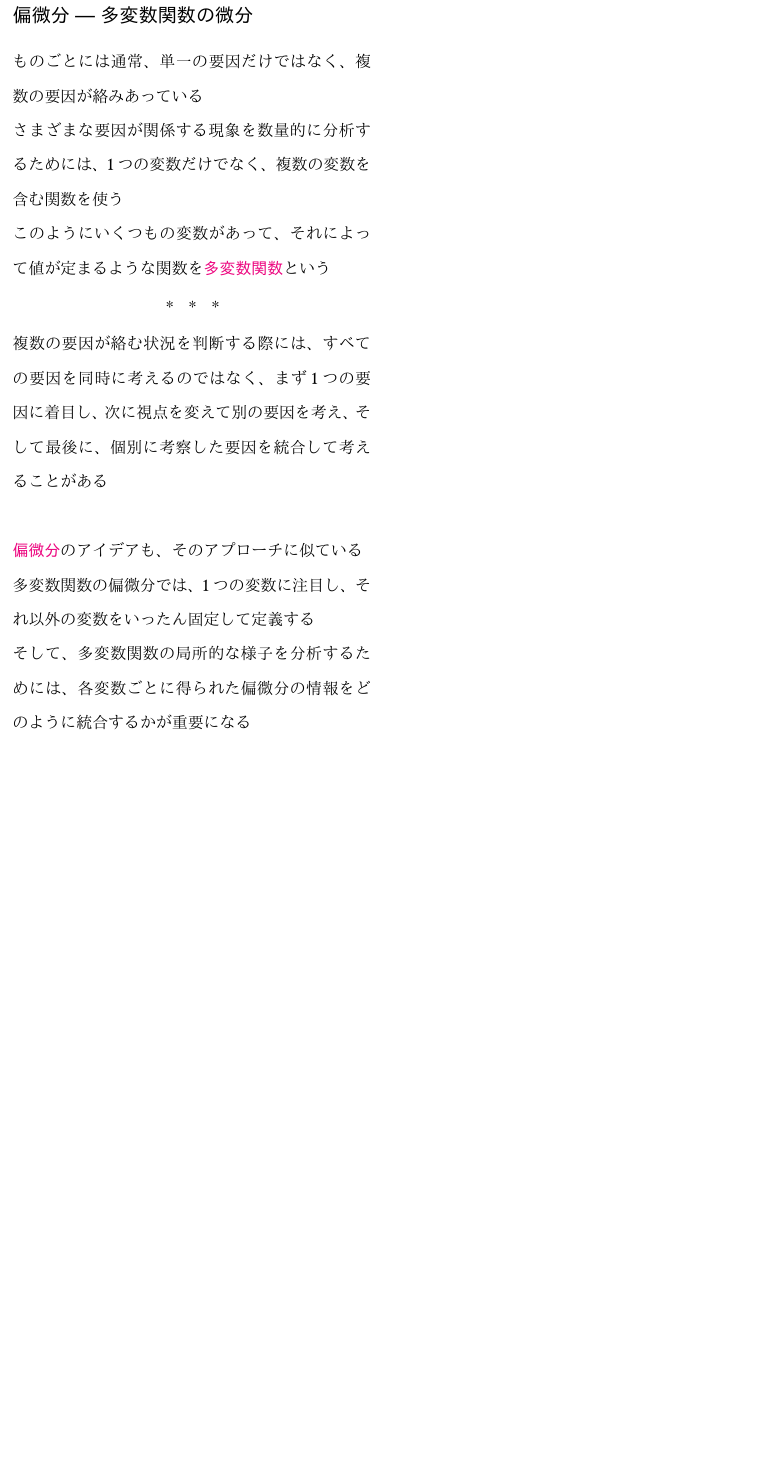
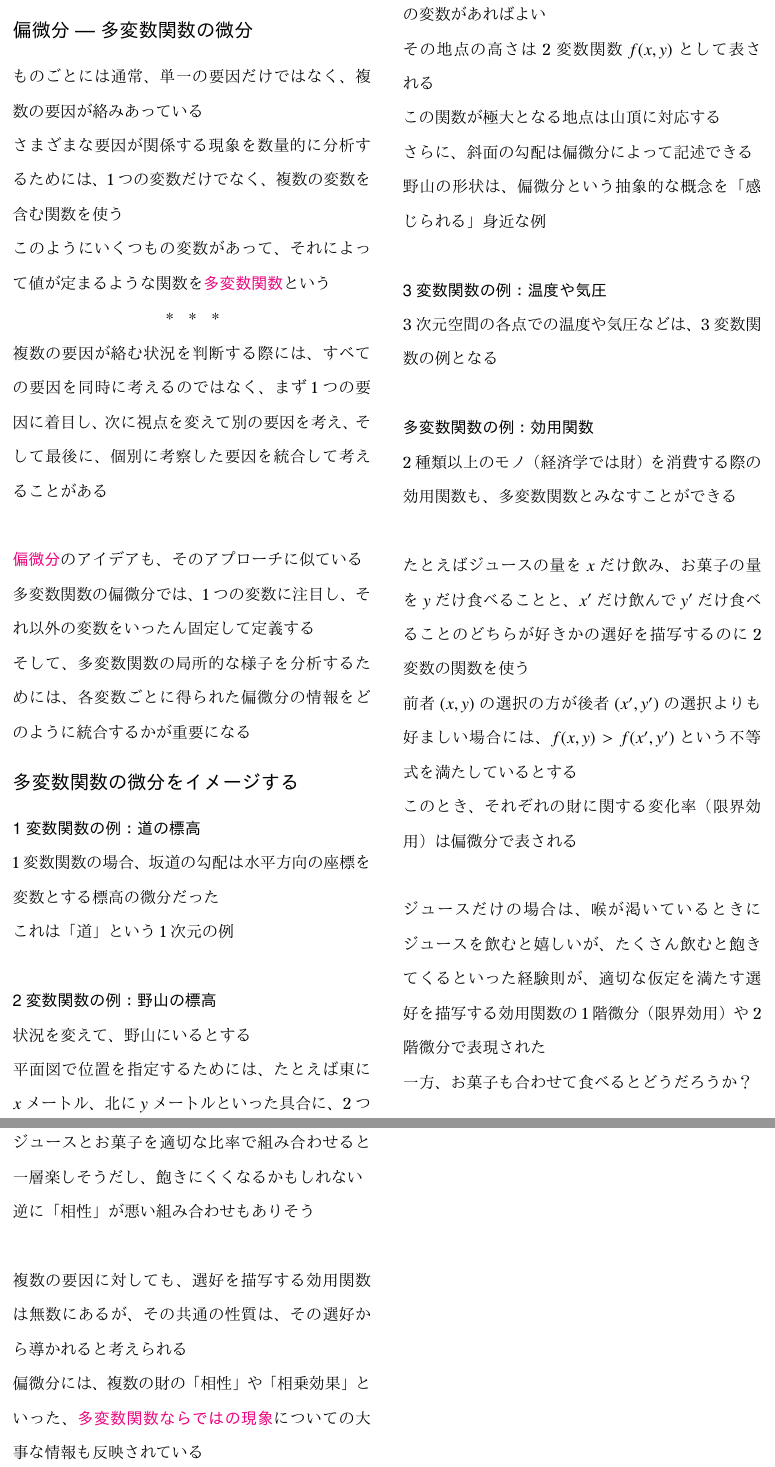
Before and after one commit to tetracalibers/latex-notes, a LaTeX document (book_jiriki_calc/section_5-1--5-2.tex): part of the page before the commit and two parts of pages 1 and 2 of 2 after it, the two joined at a grey line, cut at the place of the change, the shorter picture padded with empty space. The pictures show the PDF file book_jiriki_calc/out/section_5-1--5-2.pdf that the author committed with the source.

Commit message:
add note 5.1

```diff
--- a/book_jiriki_calc/section_5-1--5-2.tex
+++ b/book_jiriki_calc/section_5-1--5-2.tex
@@ -22,4 +22,64 @@
 
 そして、多変数関数の局所的な様子を分析するためには、各変数ごとに得られた偏微分の情報をどのように統合するかが重要になる
 
+\section{多変数関数の微分をイメージする}
+
+\subparagraph{1変数関数の例：道の標高}\quad
+
+1変数関数の場合、坂道の勾配は水平方向の座標を変数とする標高の微分だった
+
+これは「道」という1次元の例
+
+\vskip\baselineskip
+
+\subparagraph{2変数関数の例：野山の標高}\quad
+
+状況を変えて、野山にいるとする
+
+平面図で位置を指定するためには、たとえば東に$x$メートル、北に$y$メートルといった具合に、2つの変数があればよい
+
+その地点の高さは2変数関数$f(x, y)$として表される
+
+この関数が極大となる地点は山頂に対応する
+
+さらに、斜面の勾配は偏微分によって記述できる
+
+野山の形状は、偏微分という抽象的な概念を「感じられる」身近な例
+
+\vskip\baselineskip
+
+\subparagraph{3変数関数の例：温度や気圧}\quad
+
+3次元空間の各点での温度や気圧などは、3変数関数の例となる
+
+\vskip\baselineskip
+
+\subparagraph{多変数関数の例：効用関数}\quad
+
+2種類以上のモノ（経済学では財）を消費する際の効用関数も、多変数関数とみなすことができる
+
+\vskip\baselineskip
+
+たとえばジュースの量を$x$だけ飲み、お菓子の量を$y$だけ食べることと、$x'$だけ飲んで$y'$だけ食べることのどちらが好きかの選好を描写するのに2変数の関数を使う
+
+前者$(x, y)$の選択の方が後者$(x', y')$の選択よりも好ましい場合には、$f(x, y) > f(x', y')$という不等式を満たしているとする
+
+このとき、それぞれの財に関する変化率（限界効用）は偏微分で表される
+
+\vskip\baselineskip
+
+ジュースだけの場合は、喉が渇いているときにジュースを飲むと嬉しいが、たくさん飲むと飽きてくるといった経験則が、適切な仮定を満たす選好を描写する効用関数の1階微分（限界効用）や2階微分で表現された
+
+一方、お菓子も合わせて食べるとどうだろうか？
+
+ジュースとお菓子を適切な比率で組み合わせると一層楽しそうだし、飽きにくくなるかもしれない
+
+逆に「相性」が悪い組み合わせもありそう
+
+\vskip\baselineskip
+
+複数の要因に対しても、選好を描写する効用関数は無数にあるが、その共通の性質は、その選好から導かれると考えられる
+
+偏微分には、複数の財の「相性」や「相乗効果」といった、\keyword{多変数関数ならではの現象}についての大事な情報も反映されている
+
 \end{document}
```
Also changed, not shown: book_jiriki_calc/out/section_5-1--5-2.pdf, out/book_jiriki_calc.pdf.
